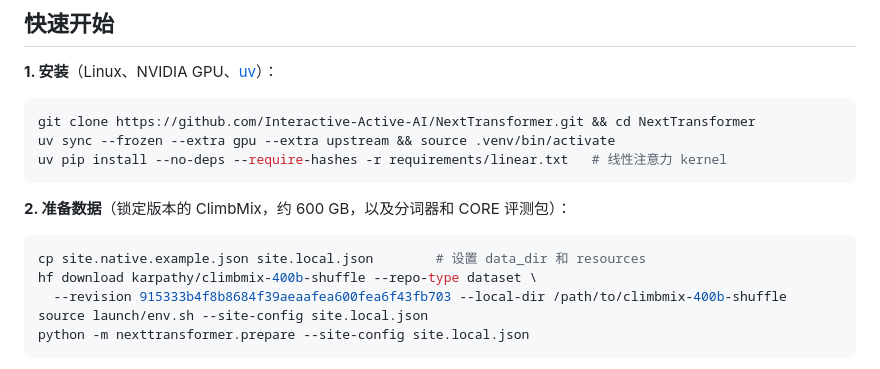
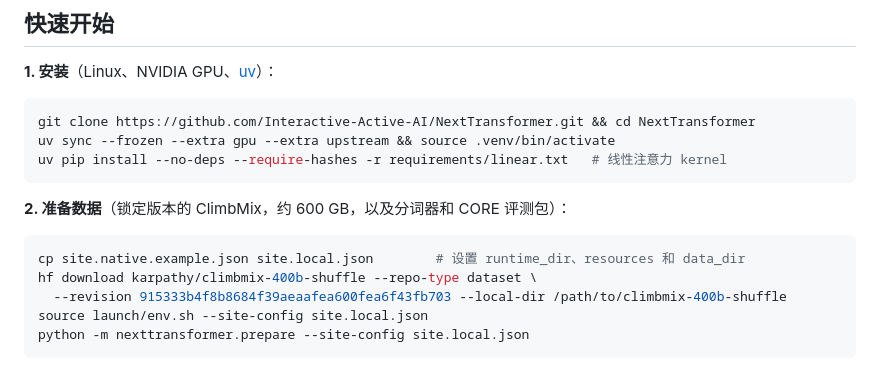
Before and after one commit to Interactive-Active-AI/NextTransformer, a Markdown page: README.zh-CN.md, the part around the change. Drawn GitHub-style.

````diff
--- a/README.zh-CN.md
+++ b/README.zh-CN.md
@@ -72,7 +72,7 @@ uv pip install --no-deps --require-hashes -r requirements/linear.txt   # 线性
 **2. 准备数据**（锁定版本的 ClimbMix，约 600 GB，以及分词器和 CORE 评测包）：
 
 ```bash
-cp site.native.example.json site.local.json        # 设置 data_dir 和 resources
+cp site.native.example.json site.local.json        # 设置 runtime_dir、resources 和 data_dir
 hf download karpathy/climbmix-400b-shuffle --repo-type dataset \
   --revision 915333b4f8b8684f39aeaafea600fea6f43fb703 --local-dir /path/to/climbmix-400b-shuffle
 source launch/env.sh --site-config site.local.json
````
Also changed, not shown: README.md (+1 -1 lines).
